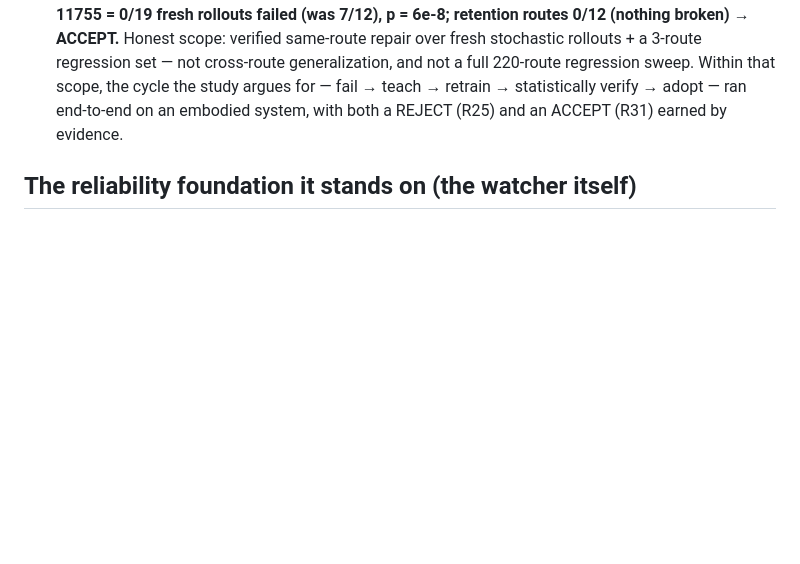
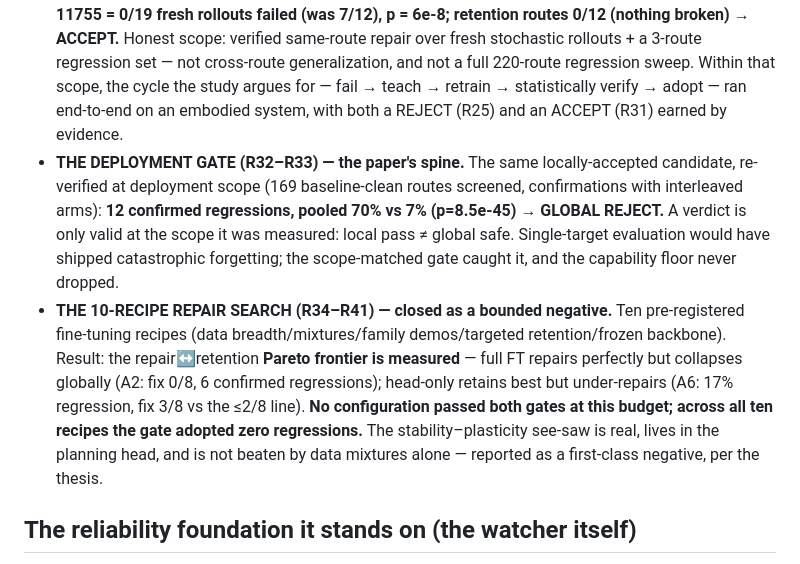
Before and after one commit to lloitesa013/agent-reliability-bench, a Markdown page: STUDY.md, the part around the change. Drawn GitHub-style; blank space fills up the shorter version.

```diff
--- a/STUDY.md
+++ b/STUDY.md
@@ -84,6 +84,18 @@ The verifier, turned on the agent's OWN self-modifications. Each result is `RESU
   set — not cross-route generalization, and not a full 220-route regression sweep. Within that scope, the
   cycle the study argues for — fail → teach → retrain → statistically verify → adopt — ran end-to-end on
   an embodied system, with both a REJECT (R25) and an ACCEPT (R31) earned by evidence.
+- **THE DEPLOYMENT GATE (R32–R33) — the paper's spine.** The same locally-accepted candidate, re-verified
+  at deployment scope (169 baseline-clean routes screened, confirmations with interleaved arms): **12
+  confirmed regressions, pooled 70% vs 7% (p=8.5e-45) → GLOBAL REJECT.** A verdict is only valid at the
+  scope it was measured: local pass ≠ global safe. Single-target evaluation would have shipped
+  catastrophic forgetting; the scope-matched gate caught it, and the capability floor never dropped.
+- **THE 10-RECIPE REPAIR SEARCH (R34–R41) — closed as a bounded negative.** Ten pre-registered
+  fine-tuning recipes (data breadth/mixtures/family demos/targeted retention/frozen backbone). Result:
+  the repair↔retention **Pareto frontier is measured** — full FT repairs perfectly but collapses globally
+  (A2: fix 0/8, 6 confirmed regressions); head-only retains best but under-repairs (A6: 17% regression,
+  fix 3/8 vs the ≤2/8 line). **No configuration passed both gates at this budget; across all ten recipes
+  the gate adopted zero regressions.** The stability–plasticity see-saw is real, lives in the planning
+  head, and is not beaten by data mixtures alone — reported as a first-class negative, per the thesis.
 
 ## The reliability foundation it stands on (the watcher itself)
 - A zero-shot *reading* judge beats a tuned groundedness rule on a sealed benchmark (**0.949 vs 0.789**,
```
Also changed, not shown: README.md (+1 -0 lines).
